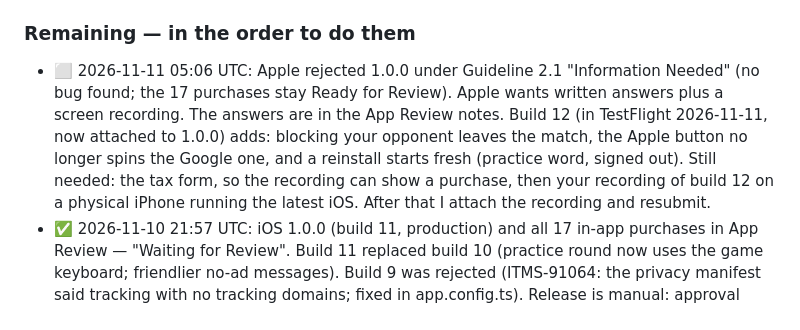
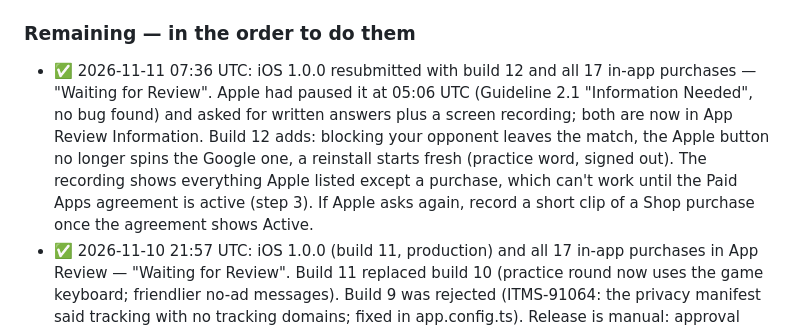
Before and after one commit to Bonhomie95/wordwarlive, a Markdown page: docs/STORE_LAUNCH.md, the part around the change. Drawn GitHub-style.

Commit message:
docs: iOS 1.0.0 resubmitted with build 12 and the review recording [skip render]
Co-Authored-By: Claude <noreply@anthropic.com>

```diff
--- a/docs/STORE_LAUNCH.md
+++ b/docs/STORE_LAUNCH.md
@@ -49,15 +49,16 @@ Identifiers:
 
 ### Remaining — in the order to do them
 
-- ⬜ 2026-11-11 05:06 UTC: Apple rejected 1.0.0 under Guideline 2.1
-  "Information Needed" (no bug found; the 17 purchases stay Ready for Review).
-  Apple wants written answers plus a screen recording. The answers are in the
-  App Review notes. Build 12 (in TestFlight 2026-11-11, now attached to
-  1.0.0) adds: blocking your opponent leaves the match, the Apple button no
-  longer spins the Google one, and a reinstall starts fresh (practice word,
-  signed out). Still needed: the tax form, so the recording can show a
-  purchase, then your recording of build 12 on a physical iPhone running the
-  latest iOS. After that I attach the recording and resubmit.
+- ✅ 2026-11-11 07:36 UTC: iOS 1.0.0 resubmitted with build 12 and all 17
+  in-app purchases — "Waiting for Review". Apple had paused it at 05:06 UTC
+  (Guideline 2.1 "Information Needed", no bug found) and asked for written
+  answers plus a screen recording; both are now in App Review Information.
+  Build 12 adds: blocking your opponent leaves the match, the Apple button no
+  longer spins the Google one, a reinstall starts fresh (practice word,
+  signed out). The recording shows everything Apple listed except a
+  purchase, which can't work until the Paid Apps agreement is active (step
+  3). If Apple asks again, record a short clip of a Shop purchase once the
+  agreement shows Active.
 - ✅ 2026-11-10 21:57 UTC: iOS 1.0.0 (build 11, production) and all 17 in-app
   purchases in App Review — "Waiting for Review". Build 11 replaced build 10
   (practice round now uses the game keyboard; friendlier no-ad messages).
```
